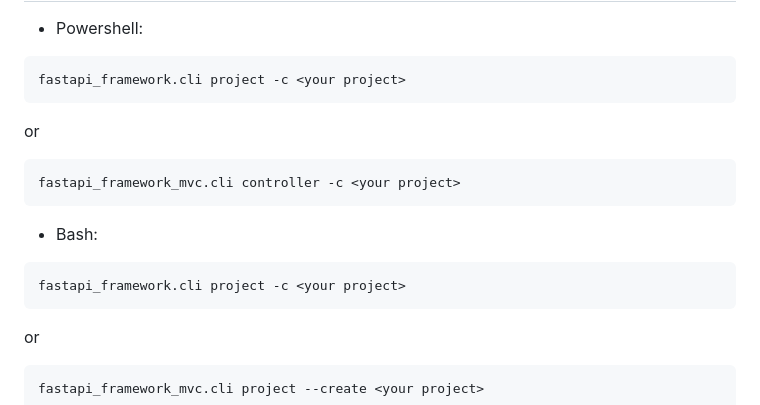
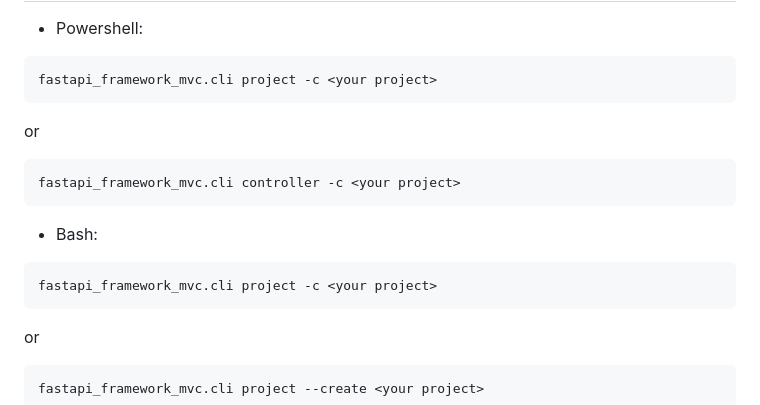
Before and after one commit to frederickney/fastapi-framework-mvc, a Markdown page: readme.md, the part around the change. GitHub-like rendering.

Commit message:
Change CLI command to fastapi_framework_mvc
Updated command references to use fastapi_framework_mvc.

````diff
--- a/readme.md
+++ b/readme.md
@@ -301,7 +301,7 @@ Create a new project:
 * Powershell:
 
 ```powershell
-fastapi_framework.cli project -c <your project>
+fastapi_framework_mvc.cli project -c <your project>
 ```
 
 or
@@ -313,7 +313,7 @@ fastapi_framework_mvc.cli controller -c <your project>
 * Bash:
 
 ```bash
-fastapi_framework.cli project -c <your project>
+fastapi_framework_mvc.cli project -c <your project>
 ```
 or
 
````
